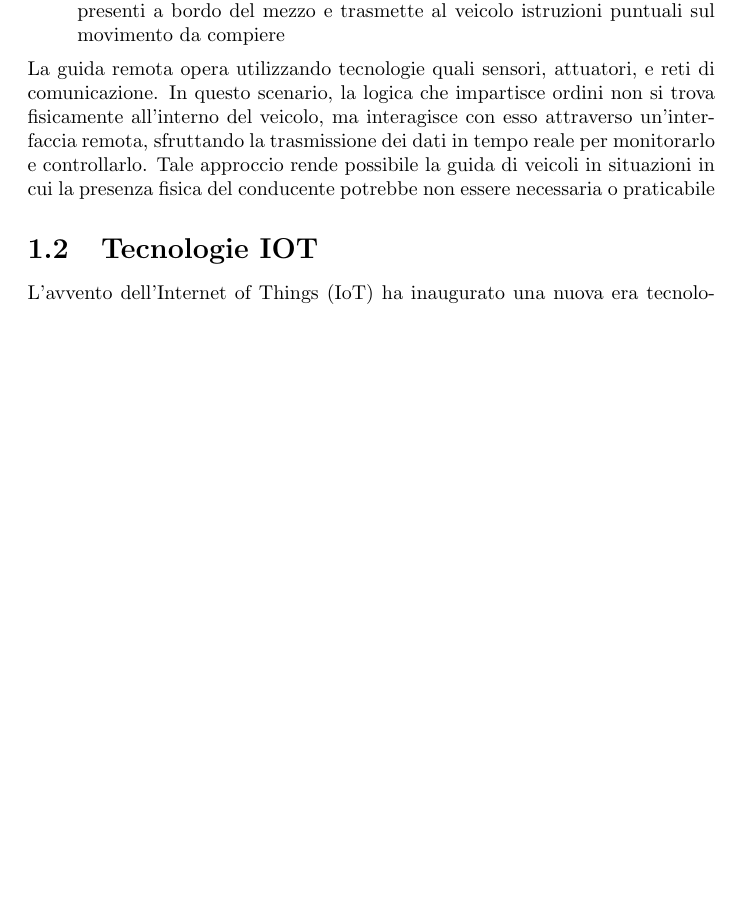
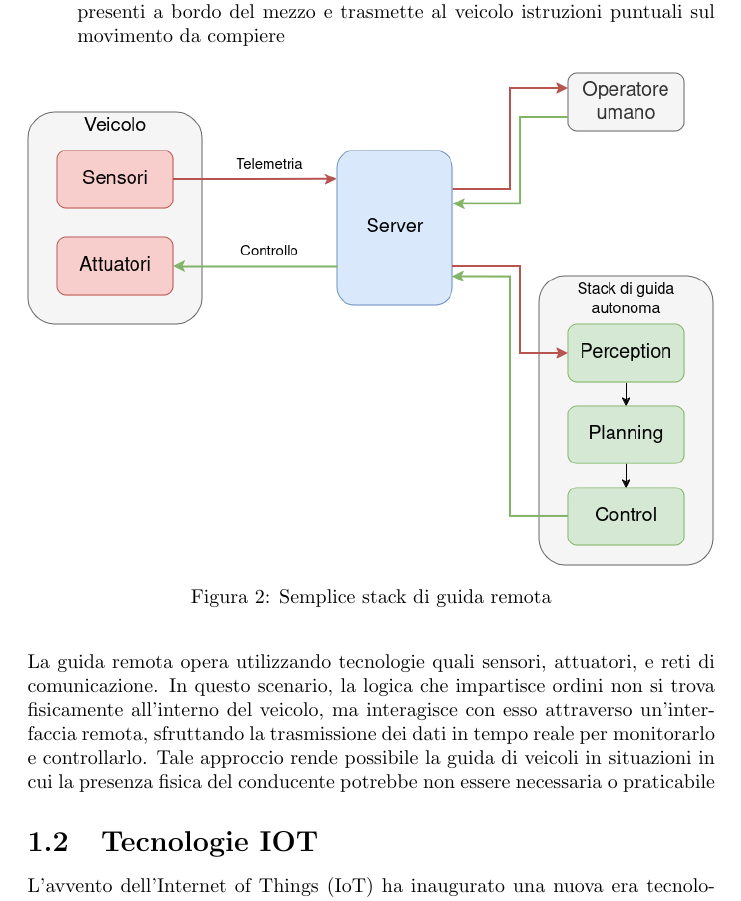
Before and after one commit to alleappio/tesi_triennale, a LaTeX document (main.tex, which reads sections/introduzione.tex): part of page 6 of 39, cut so that both start at the same text, the shorter picture padded with empty space. Compiled offline with pdfLaTeX.

Commit message:
add image in introduzione

```diff
--- a/sections/introduzione.tex
+++ b/sections/introduzione.tex
@@ -32,6 +32,13 @@ La percezione riguarda la capacità del veicolo di raccogliere informazioni dall
     \item Driverless: le decisioni vengono prese da uno stack di guida autonoma eseguito da un server remoto che prende in input i dati rilevati dai sensori presenti a bordo del mezzo e trasmette al veicolo istruzioni puntuali sul movimento da compiere
 \end{itemize}
 
+\begin{figure}[H]
+  \centering
+  \includegraphics[width=1\textwidth]{figures/guida_remota.png}
+  \caption{Semplice stack di guida remota}
+  \label{guida_remota}
+\end{figure}
+
 \noindent La guida remota opera utilizzando tecnologie quali sensori, attuatori, e reti di comunicazione. In questo scenario, la logica che impartisce ordini non si trova fisicamente all'interno del veicolo, ma interagisce con esso attraverso un'interfaccia remota, sfruttando la trasmissione dei dati in tempo reale per monitorarlo e controllarlo. Tale approccio rende possibile la guida di veicoli in situazioni in cui la presenza fisica del conducente potrebbe non essere necessaria o praticabile
 
 \subsection{Tecnologie IOT}
```
Also changed, not shown: figures/guida_autonoma.png (added), figures/guida_remota.png (added), main.pdf.
